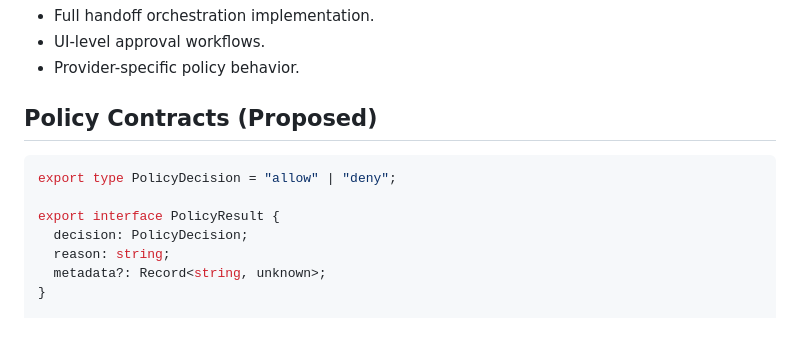
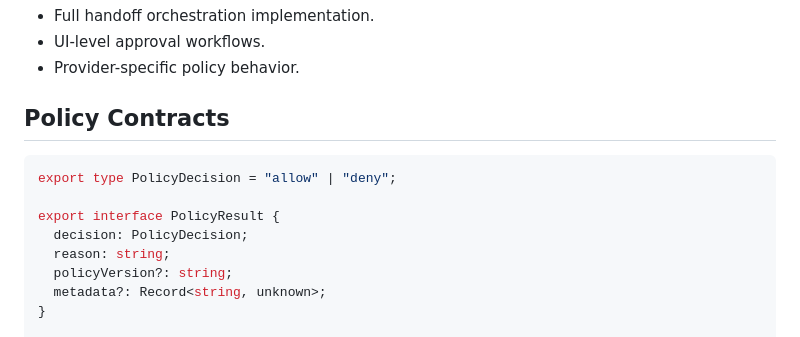
Before and after one commit to axiastudio/aioc, a Markdown page: docs/RFC-0002-policy-gates-for-tools-and-handoffs.md, the part around one of its changes. Drawn GitHub-style.

````diff
--- a/docs/RFC-0002-policy-gates-for-tools-and-handoffs.md
+++ b/docs/RFC-0002-policy-gates-for-tools-and-handoffs.md
@@ -34,7 +35,7 @@ Out of scope:
 - UI-level approval workflows.
 - Provider-specific policy behavior.
 
-## Policy Contracts (Proposed)
+## Policy Contracts
 
 ```ts
 export type PolicyDecision = "allow" | "deny";
@@ -42,6 +43,7 @@ export type PolicyDecision = "allow" | "deny";
 export interface PolicyResult {
   decision: PolicyDecision;
   reason: string;
+  policyVersion?: string;
   metadata?: Record<string, unknown>;
 }
 
````
Also changed, not shown: other parts of docs/RFC-0002-policy-gates-for-tools-and-handoffs.md (+20 -8 lines).
